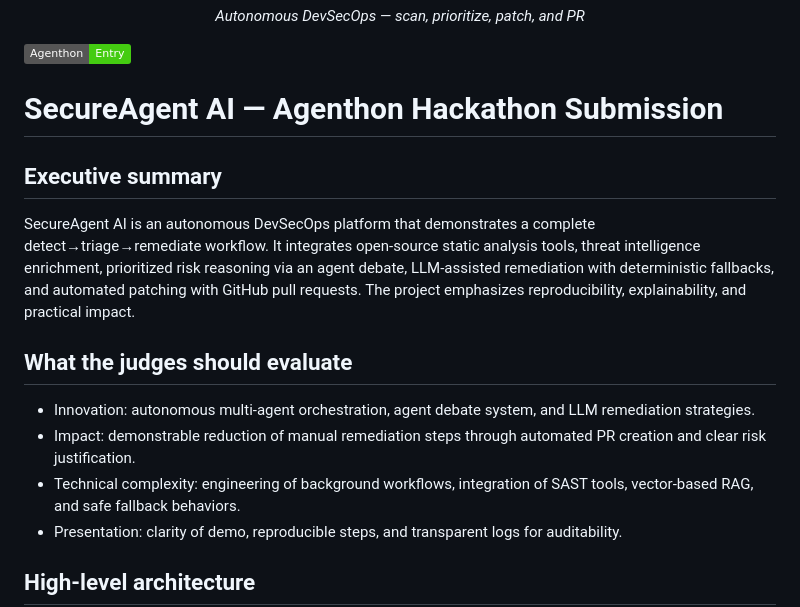
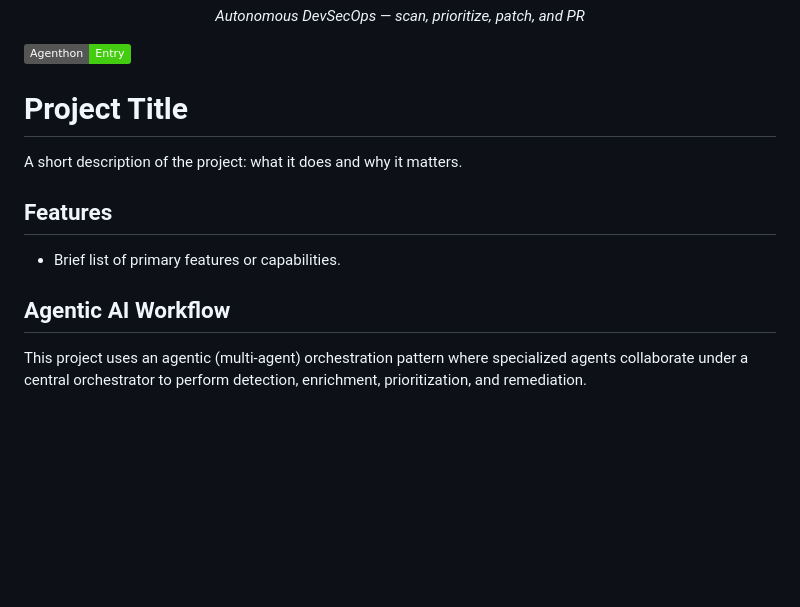
Before and after one commit to Kishanmc/secure_agenthaon, a Markdown page: README.md, the part around one of its changes. Rendered like a GitHub page; badges without logos; blank space fills up the shorter version.

````diff
--- a/README.md
+++ b/README.md
@@ -7,19 +7,14 @@
 </p>
 
 ![Agenthon](https://img.shields.io/badge/Agenthon-Entry-brightgreen)
-# SecureAgent AI — Agenthon Hackathon Submission
+# Project Title
 
-Executive summary
------------------
-SecureAgent AI is an autonomous DevSecOps platform that demonstrates a complete detect→triage→remediate workflow. It integrates open-source static analysis tools, threat intelligence enrichment, prioritized risk reasoning via an agent debate, LLM-assisted remediation with deterministic fallbacks, and automated patching with GitHub pull requests. The project emphasizes reproducibility, explainability, and practical impact.
+A short description of the project: what it does and why it matters.
 
-What the judges should evaluate
-------------------------------
-- Innovation: autonomous multi-agent orchestration, agent debate system, and LLM remediation strategies.
-- Impact: demonstrable reduction of manual remediation steps through automated PR creation and clear risk justification.
-- Technical complexity: engineering of background workflows, integration of SAST tools, vector-based RAG, and safe fallback behaviors.
-- Presentation: clarity of demo, reproducible steps, and transparent logs for auditability.
+## Features
+- Brief list of primary features or capabilities.
 
-High-level architecture
-----------------------
+## Agentic AI Workflow
+This project uses an agentic (multi-agent) orchestration pattern where specialized agents collaborate under a central orchestrator to perform detection, enrichment, prioritization, and remediation.
+
 ```mermaid
````
Also changed, not shown: other parts of README.md (+51 -65 lines).
